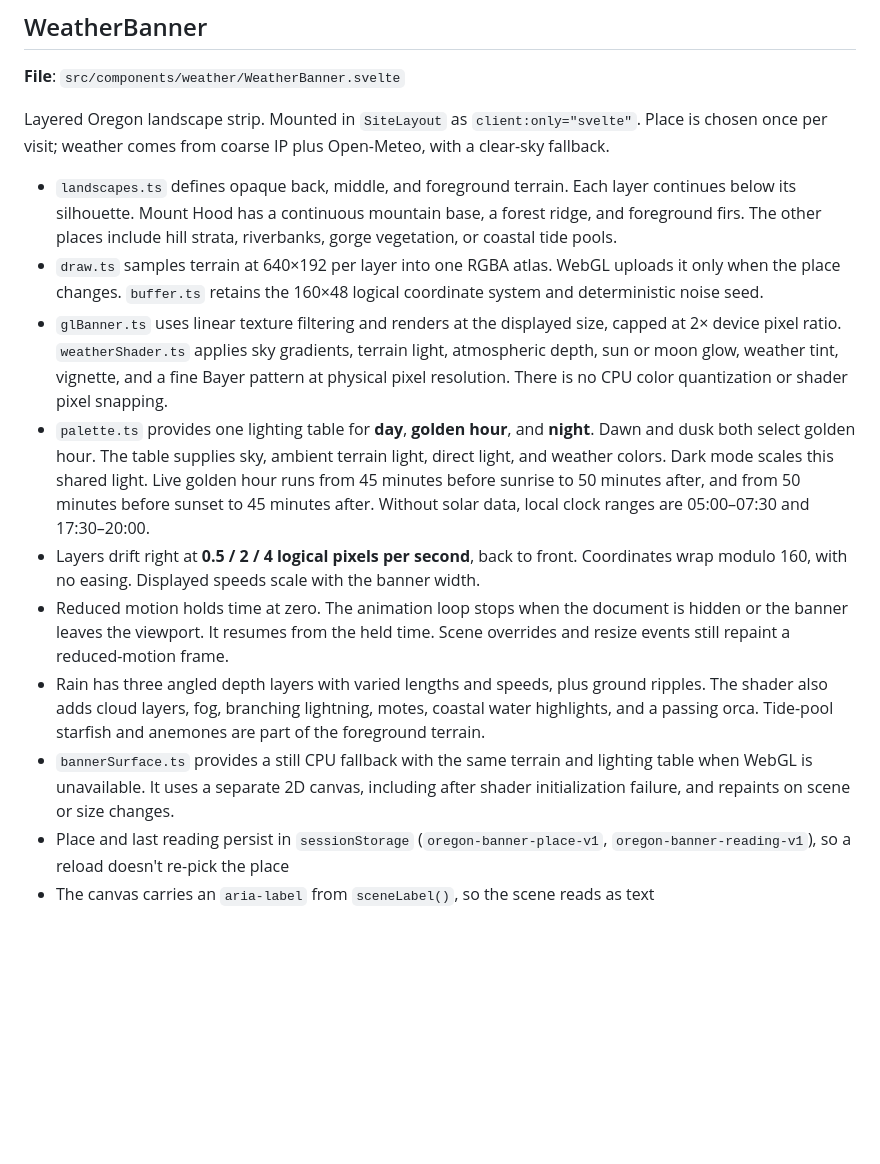
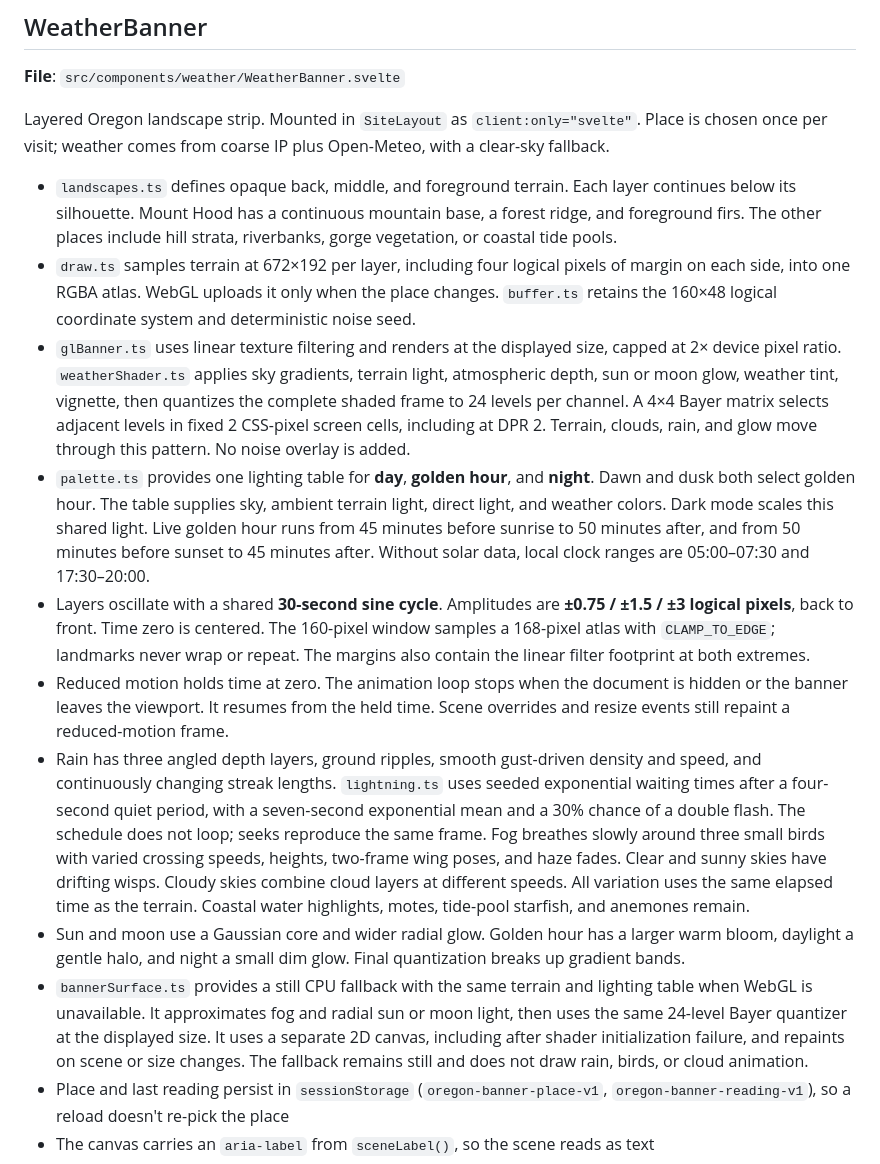
Before and after one commit to andreicstoica/personal-site, a Markdown page: docs/components.md, the part around the change. Drawn GitHub-style; blank space fills up the shorter version.

Commit message:
docs: Describe oscillation and dithered weather rendering

```diff
--- a/docs/components.md
+++ b/docs/components.md
@@ -164,13 +164,14 @@ Top of the front page: the `.text-lead` personal statement (`personalStatement`
 Layered Oregon landscape strip. Mounted in `SiteLayout` as `client:only="svelte"`. Place is chosen once per visit; weather comes from coarse IP plus Open-Meteo, with a clear-sky fallback.
 
 - `landscapes.ts` defines opaque back, middle, and foreground terrain. Each layer continues below its silhouette. Mount Hood has a continuous mountain base, a forest ridge, and foreground firs. The other places include hill strata, riverbanks, gorge vegetation, or coastal tide pools.
-- `draw.ts` samples terrain at 640×192 per layer into one RGBA atlas. WebGL uploads it only when the place changes. `buffer.ts` retains the 160×48 logical coordinate system and deterministic noise seed.
-- `glBanner.ts` uses linear texture filtering and renders at the displayed size, capped at 2× device pixel ratio. `weatherShader.ts` applies sky gradients, terrain light, atmospheric depth, sun or moon glow, weather tint, vignette, and a fine Bayer pattern at physical pixel resolution. There is no CPU color quantization or shader pixel snapping.
+- `draw.ts` samples terrain at 672×192 per layer, including four logical pixels of margin on each side, into one RGBA atlas. WebGL uploads it only when the place changes. `buffer.ts` retains the 160×48 logical coordinate system and deterministic noise seed.
+- `glBanner.ts` uses linear texture filtering and renders at the displayed size, capped at 2× device pixel ratio. `weatherShader.ts` applies sky gradients, terrain light, atmospheric depth, sun or moon glow, weather tint, vignette, then quantizes the complete shaded frame to 24 levels per channel. A 4×4 Bayer matrix selects adjacent levels in fixed 2 CSS-pixel screen cells, including at DPR 2. Terrain, clouds, rain, and glow move through this pattern. No noise overlay is added.
 - `palette.ts` provides one lighting table for **day**, **golden hour**, and **night**. Dawn and dusk both select golden hour. The table supplies sky, ambient terrain light, direct light, and weather colors. Dark mode scales this shared light. Live golden hour runs from 45 minutes before sunrise to 50 minutes after, and from 50 minutes before sunset to 45 minutes after. Without solar data, local clock ranges are 05:00–07:30 and 17:30–20:00.
-- Layers drift right at **0.5 / 2 / 4 logical pixels per second**, back to front. Coordinates wrap modulo 160, with no easing. Displayed speeds scale with the banner width.
+- Layers oscillate with a shared **30-second sine cycle**. Amplitudes are **±0.75 / ±1.5 / ±3 logical pixels**, back to front. Time zero is centered. The 160-pixel window samples a 168-pixel atlas with `CLAMP_TO_EDGE`; landmarks never wrap or repeat. The margins also contain the linear filter footprint at both extremes.
 - Reduced motion holds time at zero. The animation loop stops when the document is hidden or the banner leaves the viewport. It resumes from the held time. Scene overrides and resize events still repaint a reduced-motion frame.
-- Rain has three angled depth layers with varied lengths and speeds, plus ground ripples. The shader also adds cloud layers, fog, branching lightning, motes, coastal water highlights, and a passing orca. Tide-pool starfish and anemones are part of the foreground terrain.
-- `bannerSurface.ts` provides a still CPU fallback with the same terrain and lighting table when WebGL is unavailable. It uses a separate 2D canvas, including after shader initialization failure, and repaints on scene or size changes.
+- Rain has three angled depth layers, ground ripples, smooth gust-driven density and speed, and continuously changing streak lengths. `lightning.ts` uses seeded exponential waiting times after a four-second quiet period, with a seven-second exponential mean and a 30% chance of a double flash. The schedule does not loop; seeks reproduce the same frame. Fog breathes slowly around three small birds with varied crossing speeds, heights, two-frame wing poses, and haze fades. Clear and sunny skies have drifting wisps. Cloudy skies combine cloud layers at different speeds. All variation uses the same elapsed time as the terrain. Coastal water highlights, motes, tide-pool starfish, and anemones remain.
+- Sun and moon use a Gaussian core and wider radial glow. Golden hour has a larger warm bloom, daylight a gentle halo, and night a small dim glow. Final quantization breaks up gradient bands.
+- `bannerSurface.ts` provides a still CPU fallback with the same terrain and lighting table when WebGL is unavailable. It approximates fog and radial sun or moon light, then uses the same 24-level Bayer quantizer at the displayed size. It uses a separate 2D canvas, including after shader initialization failure, and repaints on scene or size changes. The fallback remains still and does not draw rain, birds, or cloud animation.
 - Place and last reading persist in `sessionStorage` (`oregon-banner-place-v1`, `oregon-banner-reading-v1`), so a reload doesn't re-pick the place
 - The canvas carries an `aria-label` from `sceneLabel()`, so the scene reads as text
 - `transition:persist="weather-banner"` keeps it mounted while the page body swaps
```
Also changed, not shown: AGENTS.md (+1 -1 lines).
